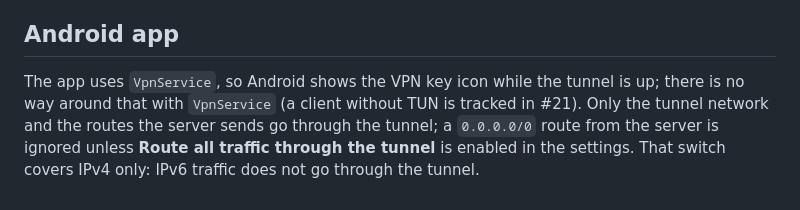
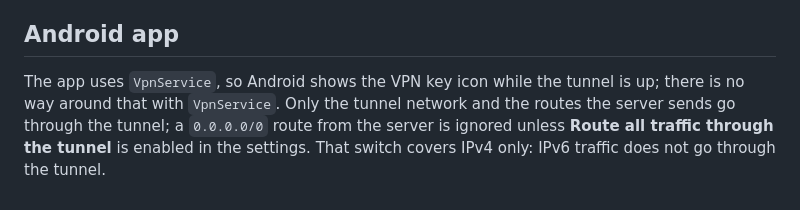
Before and after one commit to OpenIPC/camex, a Markdown page: docs/security.md, the part around the change. GitHub-like rendering.

Commit message:
docs/security.md: drop the reference to closed #21
#21 (a client without TUN) was closed as not planned, so nothing tracks it.

```diff
--- a/docs/security.md
+++ b/docs/security.md
@@ -129,8 +129,8 @@ encryption is done by the userspace app.
 ## Android app
 
 The app uses `VpnService`, so Android shows the VPN key icon while the tunnel is
-up; there is no way around that with `VpnService` (a client without TUN is
-tracked in #21). Only the tunnel network and the routes the server sends go
-through the tunnel; a `0.0.0.0/0` route from the server is ignored unless
-**Route all traffic through the tunnel** is enabled in the settings. That
-switch covers IPv4 only: IPv6 traffic does not go through the tunnel.
+up; there is no way around that with `VpnService`. Only the tunnel network and
+the routes the server sends go through the tunnel; a `0.0.0.0/0` route from the
+server is ignored unless **Route all traffic through the tunnel** is enabled in
+the settings. That switch covers IPv4 only: IPv6 traffic does not go through the
+tunnel.
```
